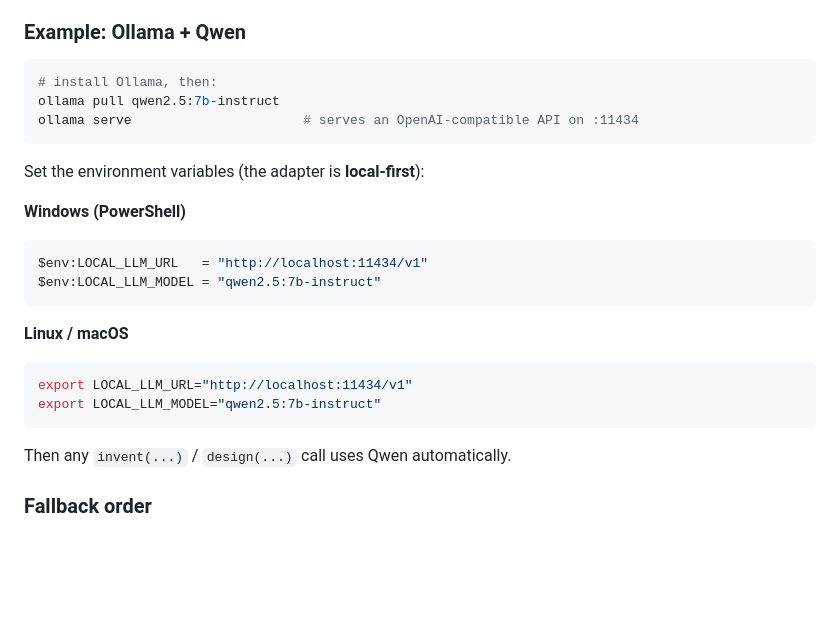
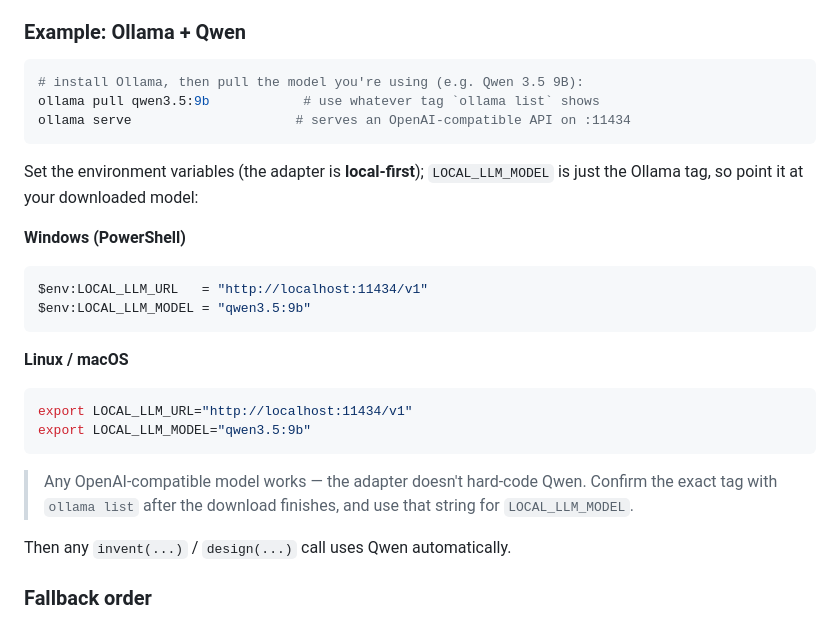
Before and after one commit to sanjaydoc/Brain-Computer-Interface-v3, a Markdown page: RUN.md, the part around the change. Drawn GitHub-style; blank space fills up the shorter version.

````diff
--- a/RUN.md
+++ b/RUN.md
@@ -61,24 +61,28 @@ The engine runs fully **without** an LLM (deterministic rule-based fallback). To
 ### Example: Ollama + Qwen
 
 ```bash
-# install Ollama, then:
-ollama pull qwen2.5:7b-instruct
-ollama serve                      # serves an OpenAI-compatible API on :11434
+# install Ollama, then pull the model you're using (e.g. Qwen 3.5 9B):
+ollama pull qwen3.5:9b            # use whatever tag `ollama list` shows
+ollama serve                     # serves an OpenAI-compatible API on :11434
 ```
 
-Set the environment variables (the adapter is **local-first**):
+Set the environment variables (the adapter is **local-first**); `LOCAL_LLM_MODEL` is just the
+Ollama tag, so point it at your downloaded model:
 
 **Windows (PowerShell)**
 ```powershell
 $env:LOCAL_LLM_URL   = "http://localhost:11434/v1"
-$env:LOCAL_LLM_MODEL = "qwen2.5:7b-instruct"
+$env:LOCAL_LLM_MODEL = "qwen3.5:9b"
 ```
 
 **Linux / macOS**
 ```bash
 export LOCAL_LLM_URL="http://localhost:11434/v1"
-export LOCAL_LLM_MODEL="qwen2.5:7b-instruct"
+export LOCAL_LLM_MODEL="qwen3.5:9b"
 ```
+
+> Any OpenAI-compatible model works — the adapter doesn't hard-code Qwen. Confirm the exact tag
+> with `ollama list` after the download finishes, and use that string for `LOCAL_LLM_MODEL`.
 
 Then any `invent(...)` / `design(...)` call uses Qwen automatically.
 
````
Also changed, not shown: README.md (+11 -4 lines), docs/media/cockpit.png (added), 7 other files.
